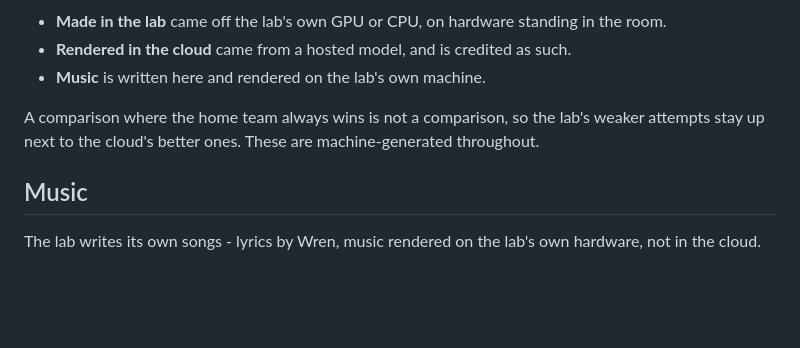
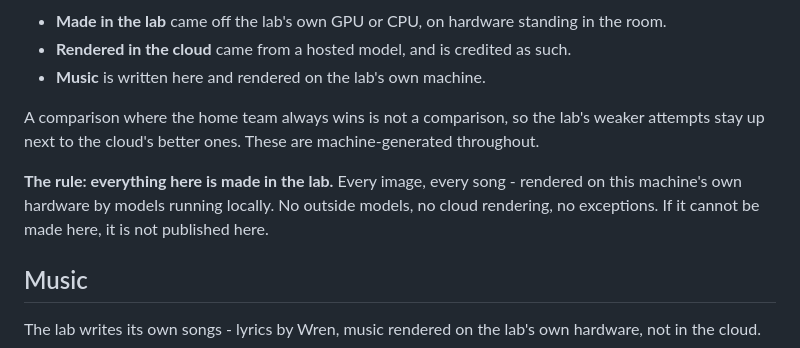
Before and after one commit to steveromine/lab-handbook, a Markdown page: site/content/gallery.md, the part around the change. GitHub-like rendering; blank space fills up the shorter version.

Commit message:
gallery: media rule - everything made in the lab

```diff
--- a/site/content/gallery.md
+++ b/site/content/gallery.md
@@ -19,6 +19,10 @@ Everything here says who made it:
 
 A comparison where the home team always wins is not a comparison, so the lab's weaker attempts stay up
 next to the cloud's better ones. These are machine-generated throughout.
+
+**The rule: everything here is made in the lab.** Every image, every song - rendered on this machine's own
+hardware by models running locally. No outside models, no cloud rendering, no exceptions. If it cannot be
+made here, it is not published here.
 
 ## Music
 
```
